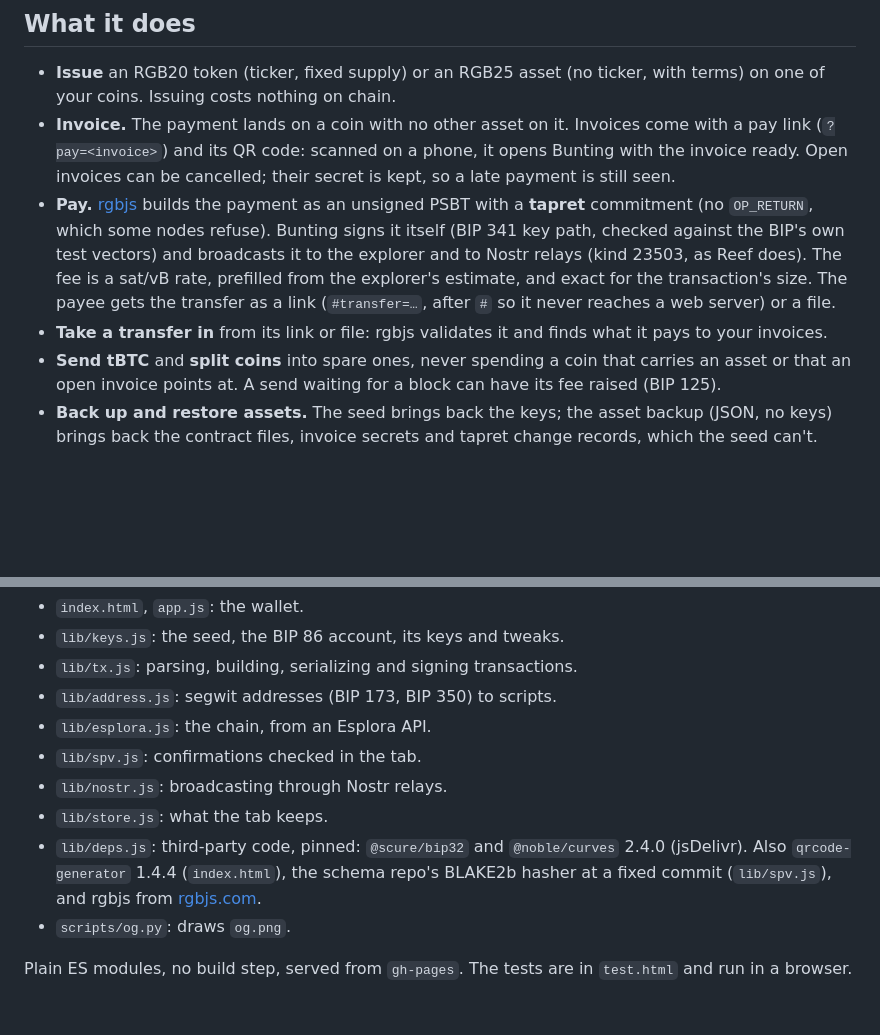
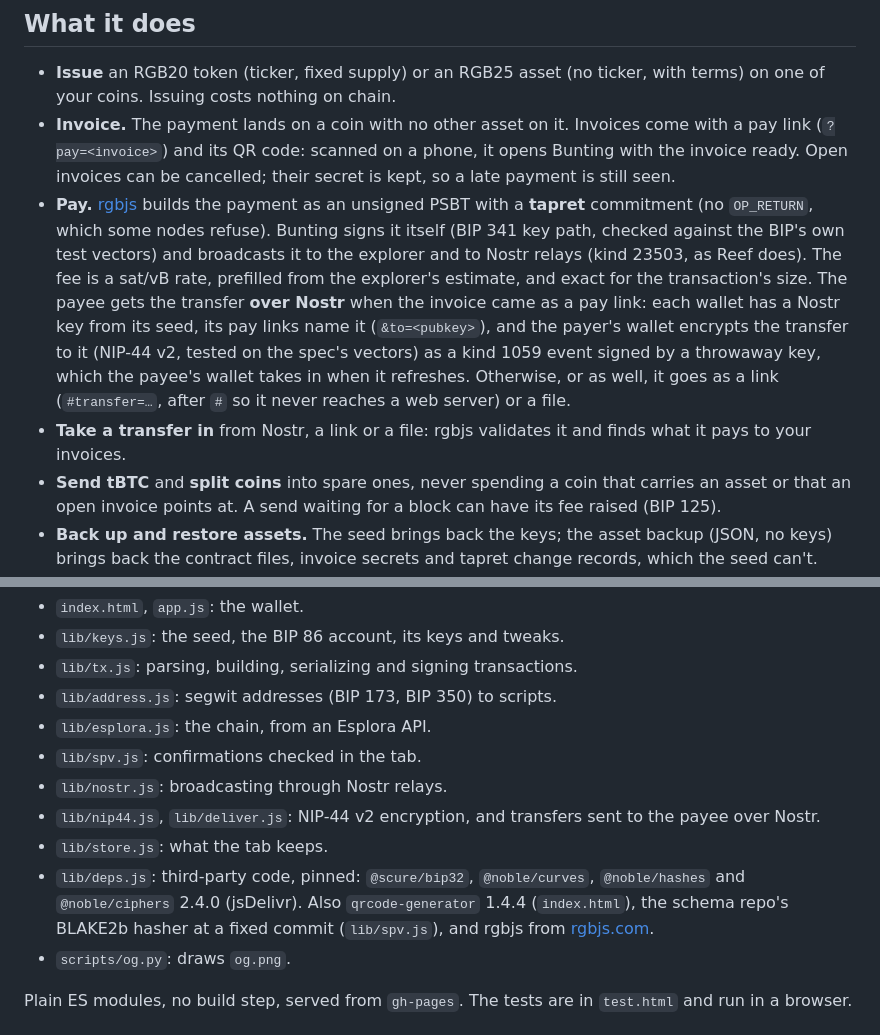
Before and after one commit to bitcoin-blake/bunting, a Markdown page: README.md, 2 parts joined by grey strips. GitHub-like rendering; blank space fills up the shorter version.

Commit message:
README: transfers over Nostr

```diff
--- a/README.md
+++ b/README.md
@@ -12,8 +12,8 @@ RGB assets on the Bitcoin BLAKE2b testnet4 (txbt4), in a browser tab: issue a to
 
 - **Issue** an RGB20 token (ticker, fixed supply) or an RGB25 asset (no ticker, with terms) on one of your coins. Issuing costs nothing on chain.
 - **Invoice.** The payment lands on a coin with no other asset on it. Invoices come with a pay link (`?pay=<invoice>`) and its QR code: scanned on a phone, it opens Bunting with the invoice ready. Open invoices can be cancelled; their secret is kept, so a late payment is still seen.
-- **Pay.** [rgbjs](https://rgbjs.com) builds the payment as an unsigned PSBT with a **tapret** commitment (no `OP_RETURN`, which some nodes refuse). Bunting signs it itself (BIP 341 key path, checked against the BIP's own test vectors) and broadcasts it to the explorer and to Nostr relays (kind 23503, as Reef does). The fee is a sat/vB rate, prefilled from the explorer's estimate, and exact for the transaction's size. The payee gets the transfer as a link (`#transfer=…`, after `#` so it never reaches a web server) or a file.
-- **Take a transfer in** from its link or file: rgbjs validates it and finds what it pays to your invoices.
+- **Pay.** [rgbjs](https://rgbjs.com) builds the payment as an unsigned PSBT with a **tapret** commitment (no `OP_RETURN`, which some nodes refuse). Bunting signs it itself (BIP 341 key path, checked against the BIP's own test vectors) and broadcasts it to the explorer and to Nostr relays (kind 23503, as Reef does). The fee is a sat/vB rate, prefilled from the explorer's estimate, and exact for the transaction's size. The payee gets the transfer **over Nostr** when the invoice came as a pay link: each wallet has a Nostr key from its seed, its pay links name it (`&to=<pubkey>`), and the payer's wallet encrypts the transfer to it (NIP-44 v2, tested on the spec's vectors) as a kind 1059 event signed by a throwaway key, which the payee's wallet takes in when it refreshes. Otherwise, or as well, it goes as a link (`#transfer=…`, after `#` so it never reaches a web server) or a file.
+- **Take a transfer in** from Nostr, a link or a file: rgbjs validates it and finds what it pays to your invoices.
 - **Send tBTC** and **split coins** into spare ones, never spending a coin that carries an asset or that an open invoice points at. A send waiting for a block can have its fee raised (BIP 125).
 - **Back up and restore assets.** The seed brings back the keys; the asset backup (JSON, no keys) brings back the contract files, invoice secrets and tapret change records, which the seed can't.
 - **Check confirmations in the tab**, not on the explorer's word (`lib/spv.js`): each witness's merkle proof against its block header; each v2 header's BLAKE2b proof of work (with the hasher from [bitcoin-desktop/schema](https://github.com/bitcoin-desktop/schema), pinned), committed height, time and difficulty (testnet4's rules as the fork keeps them); every link up to the tip; and the tip the chain's publisher signs on Nostr ([NIP-333](https://nip-333.github.io/)). A signed tip more than six hours old is shown with its age and not relied on.
@@ -32,8 +32,9 @@ The explorer is [mempool.guide](https://mempool.guide/testnet4/) (an Esplora API
 - `lib/esplora.js`: the chain, from an Esplora API.
 - `lib/spv.js`: confirmations checked in the tab.
 - `lib/nostr.js`: broadcasting through Nostr relays.
+- `lib/nip44.js`, `lib/deliver.js`: NIP-44 v2 encryption, and transfers sent to the payee over Nostr.
 - `lib/store.js`: what the tab keeps.
-- `lib/deps.js`: third-party code, pinned: `@scure/bip32` and `@noble/curves` 2.4.0 (jsDelivr). Also `qrcode-generator` 1.4.4 (`index.html`), the schema repo's BLAKE2b hasher at a fixed commit (`lib/spv.js`), and rgbjs from [rgbjs.com](https://rgbjs.com).
+- `lib/deps.js`: third-party code, pinned: `@scure/bip32`, `@noble/curves`, `@noble/hashes` and `@noble/ciphers` 2.4.0 (jsDelivr). Also `qrcode-generator` 1.4.4 (`index.html`), the schema repo's BLAKE2b hasher at a fixed commit (`lib/spv.js`), and rgbjs from [rgbjs.com](https://rgbjs.com).
 - `scripts/og.py`: draws `og.png`.
 
 Plain ES modules, no build step, served from `gh-pages`. The tests are in `test.html` and run in a browser.
```
